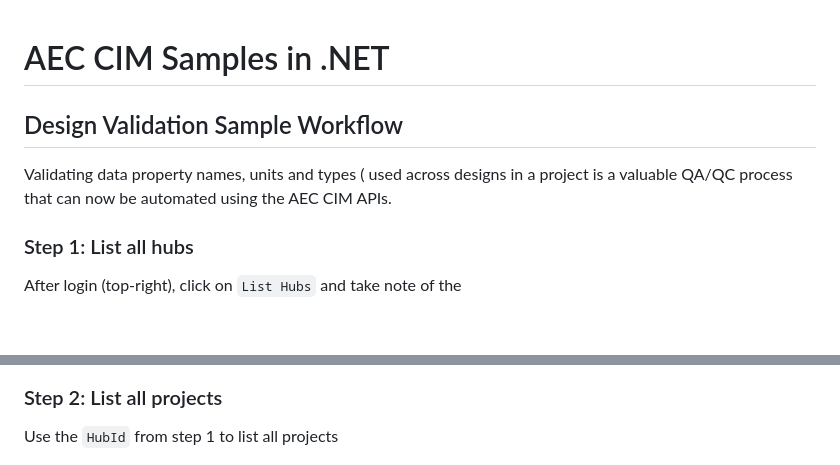
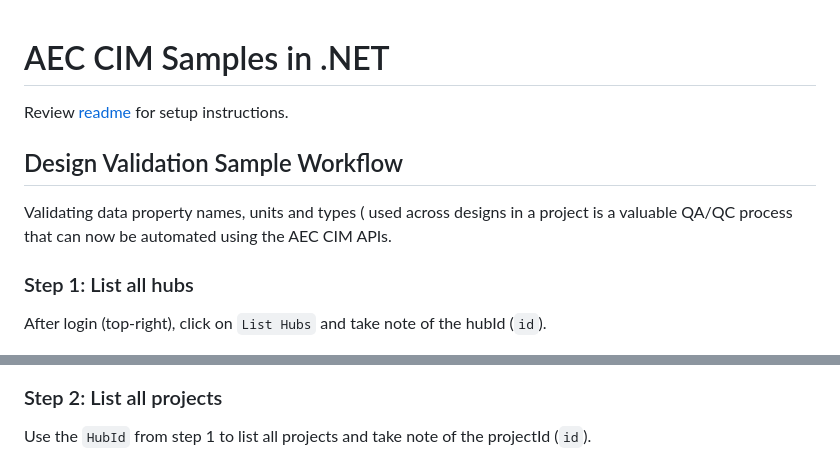
Before and after one commit to autodesk-platform-services/aps-aecdatamodel-samples, a Markdown page: DesignValidation.md, 2 parts joined by grey strips. Rendered like a GitHub page; blank space fills up the shorter version.

```diff
--- a/DesignValidation.md
+++ b/DesignValidation.md
@@ -1,4 +1,6 @@
 # AEC CIM Samples in .NET
+
+Review [readme](./README.md) for setup instructions.
 
 ## Design Validation Sample Workflow
 
@@ -6,13 +8,13 @@ Validating data property names, units and types ( used across designs in a proje
 
 ### Step 1: List all hubs
 
-After login (top-right), click on `List Hubs` and take note of the
+After login (top-right), click on `List Hubs` and take note of the hubId (`id`).
 
 ![Step 1](./images/hubs.png)
 
 ### Step 2: List all projects
 
-Use the `HubId` from step 1 to list all projects
+Use the `HubId` from step 1 to list all projects and take note of the projectId (`id`).
 
 ![Step 2](./images/projects.png)
 
```
Also changed, not shown: QuantityTakeOff.md (added, +31 -0 lines), images/designs.png (added), images/quantity.png (added).
